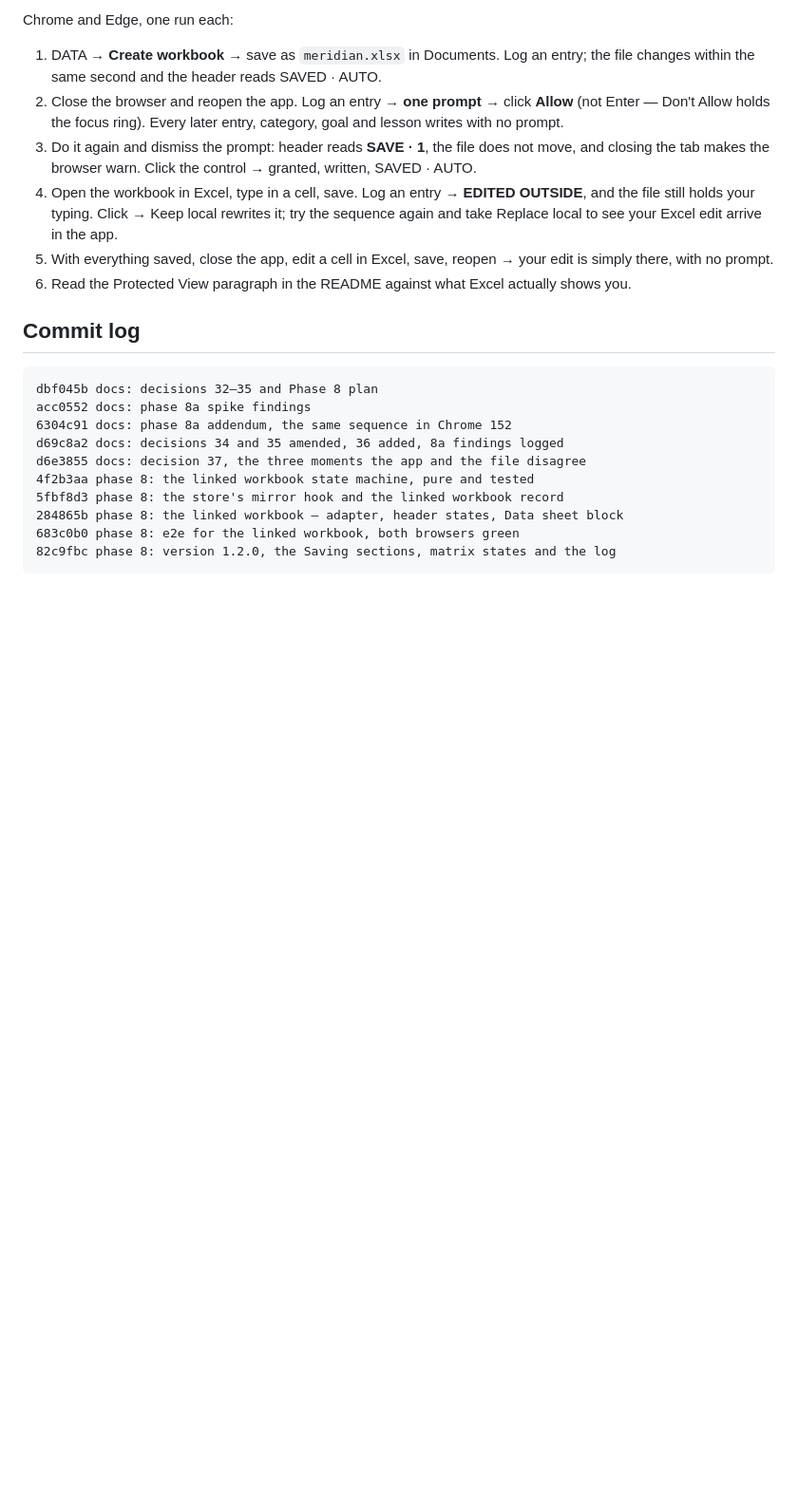
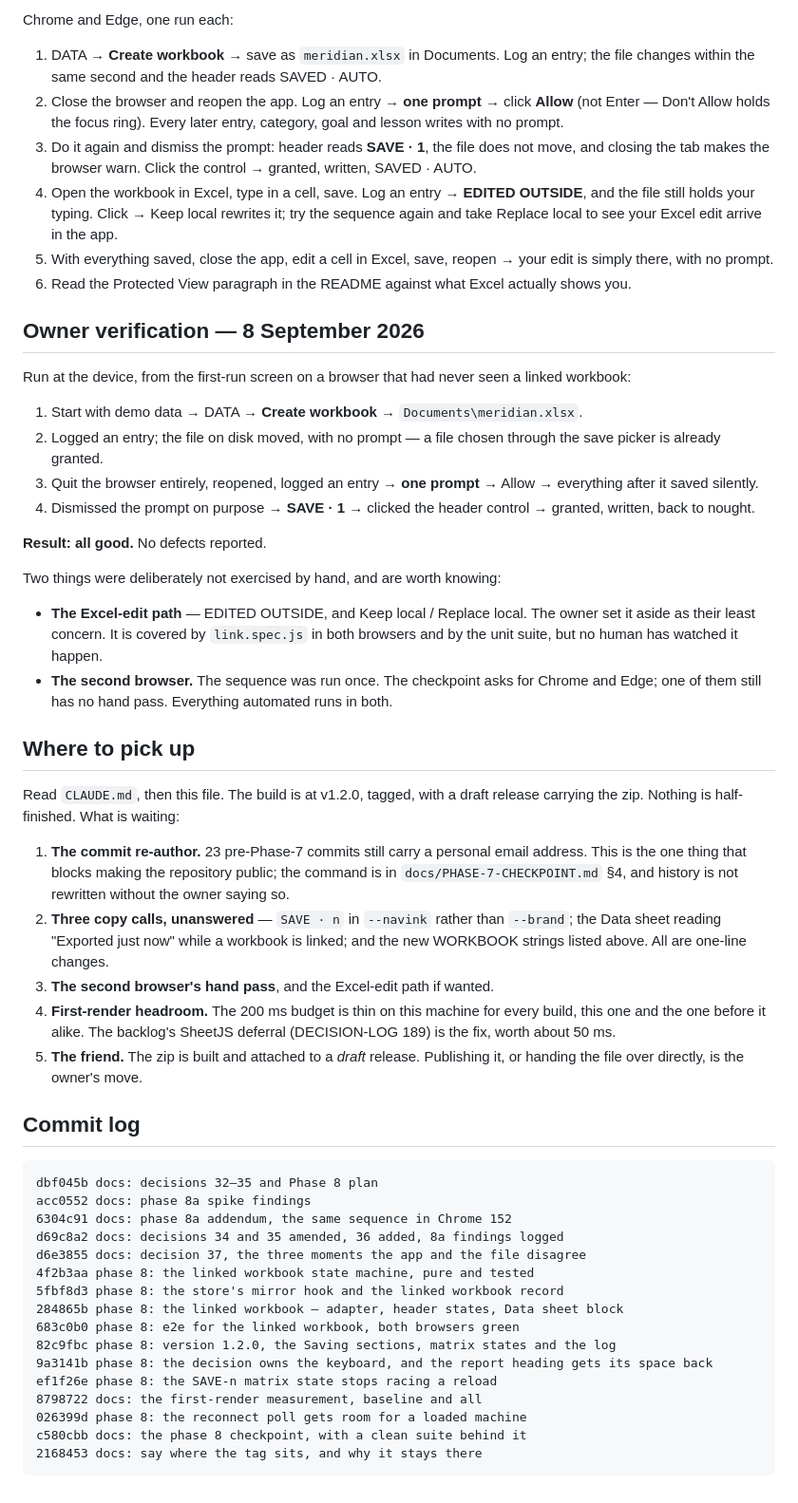
Before and after one commit to Reshikesh/meridian, a Markdown page: docs/PHASE-8-CHECKPOINT.md, the part around the change. Shown at 95% size. GitHub-like rendering; blank space fills up the shorter version.

Commit message:
docs: the owner's run, and where the next session starts
Co-Authored-By: Claude Opus 5 <noreply@anthropic.com>

````diff
--- a/docs/PHASE-8-CHECKPOINT.md
+++ b/docs/PHASE-8-CHECKPOINT.md
@@ -197,6 +197,49 @@ Chrome and Edge, one run each:
 6. Read the Protected View paragraph in the README against what Excel actually
    shows you.
 
+## Owner verification — 8 September 2026
+
+Run at the device, from the first-run screen on a browser that had never seen a
+linked workbook:
+
+1. Start with demo data → DATA → **Create workbook** → `Documents\meridian.xlsx`.
+2. Logged an entry; the file on disk moved, with no prompt — a file chosen
+   through the save picker is already granted.
+3. Quit the browser entirely, reopened, logged an entry → **one prompt** →
+   Allow → everything after it saved silently.
+4. Dismissed the prompt on purpose → **SAVE · 1** → clicked the header control →
+   granted, written, back to nought.
+
+**Result: all good.** No defects reported.
+
+Two things were deliberately not exercised by hand, and are worth knowing:
+
+- **The Excel-edit path** — EDITED OUTSIDE, and Keep local / Replace local. The
+  owner set it aside as their least concern. It is covered by `link.spec.js` in
+  both browsers and by the unit suite, but no human has watched it happen.
+- **The second browser.** The sequence was run once. The checkpoint asks for
+  Chrome and Edge; one of them still has no hand pass. Everything automated runs
+  in both.
+
+## Where to pick up
+
+Read `CLAUDE.md`, then this file. The build is at v1.2.0, tagged, with a draft
+release carrying the zip. Nothing is half-finished. What is waiting:
+
+1. **The commit re-author.** 23 pre-Phase-7 commits still carry a personal email
+   address. This is the one thing that blocks making the repository public; the
+   command is in `docs/PHASE-7-CHECKPOINT.md` §4, and history is not rewritten
+   without the owner saying so.
+2. **Three copy calls, unanswered** — `SAVE · n` in `--navink` rather than
+   `--brand`; the Data sheet reading "Exported just now" while a workbook is
+   linked; and the new WORKBOOK strings listed above. All are one-line changes.
+3. **The second browser's hand pass**, and the Excel-edit path if wanted.
+4. **First-render headroom.** The 200 ms budget is thin on this machine for
+   every build, this one and the one before it alike. The backlog's SheetJS
+   deferral (DECISION-LOG 189) is the fix, worth about 50 ms.
+5. **The friend.** The zip is built and attached to a *draft* release. Publishing
+   it, or handing the file over directly, is the owner's move.
+
 ## Commit log
 
 ```
@@ -210,4 +253,10 @@ d6e3855 docs: decision 37, the three moments the app and the file disagree
 284865b phase 8: the linked workbook — adapter, header states, Data sheet block
 683c0b0 phase 8: e2e for the linked workbook, both browsers green
 82c9fbc phase 8: version 1.2.0, the Saving sections, matrix states and the log
+9a3141b phase 8: the decision owns the keyboard, and the report heading gets its space back
+ef1f26e phase 8: the SAVE-n matrix state stops racing a reload
+8798722 docs: the first-render measurement, baseline and all
+026399d phase 8: the reconnect poll gets room for a loaded machine
+c580cbb docs: the phase 8 checkpoint, with a clean suite behind it
+2168453 docs: say where the tag sits, and why it stays there
 ```
````
Also changed, not shown: docs/BUILD-PLAN.md (+4 -0 lines).
